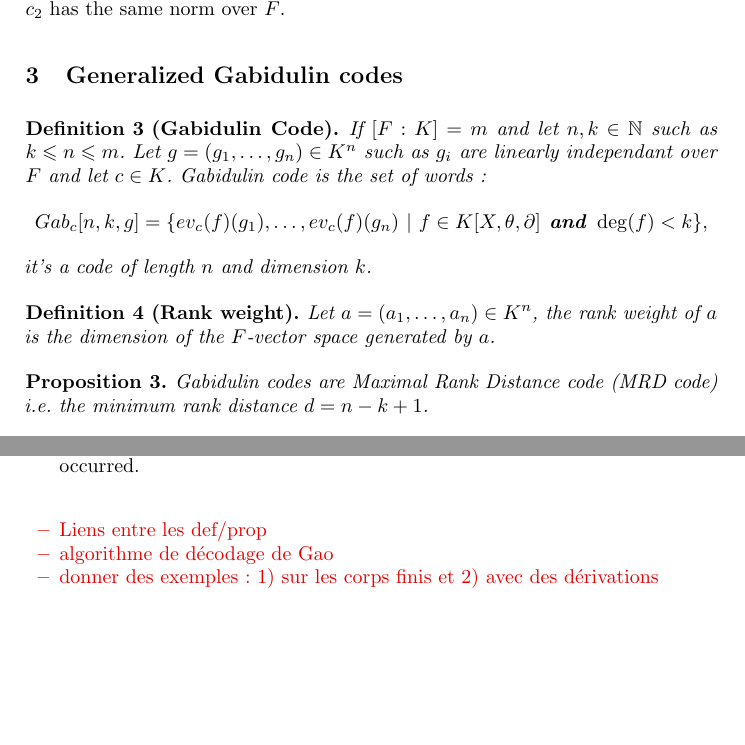
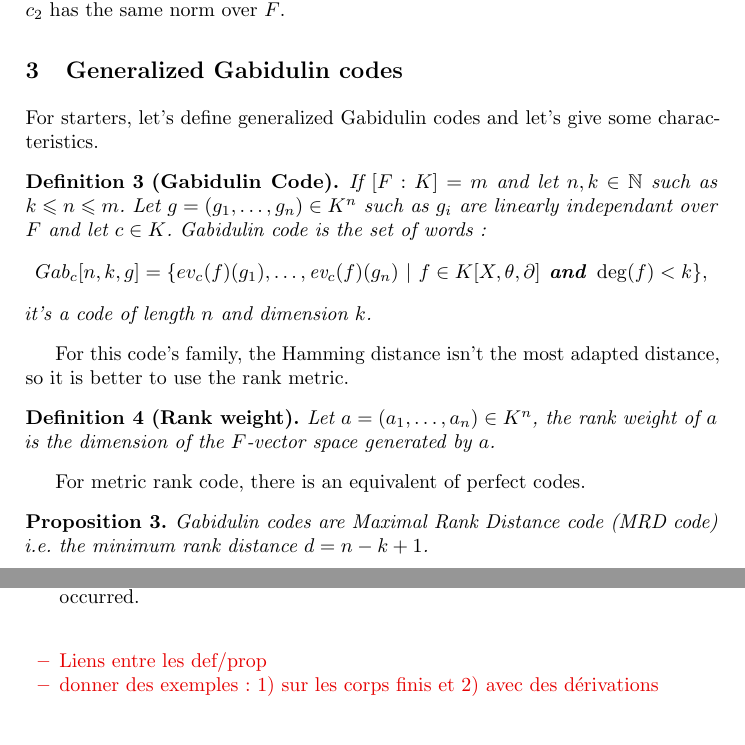
Before and after one commit to xcaruso/gabidulin, a LaTeX paper (gabidulin.tex): two parts of pages 3 and 4 of 4, joined at a grey line, cut so that both start at the same text, the shorter picture padded with empty space. Compiled offline with pdfLaTeX.

Commit message:
Ajouts de transitions entre les propositions et définitions

```diff
--- a/gabidulin.tex
+++ b/gabidulin.tex
@@ -188,15 +188,21 @@ to the fact that $c_1$ and $c_2$ has the same norm over $F$.
 
 \section{Generalized Gabidulin codes}
 
+For starters, let's define generalized Gabidulin codes and let's give some characteristics.
+
 \begin{definition}[Gabidulin Code]
 If $[F:K] = m$ and let $n, k \in \mathbb{N}$ such as $k \leqslant n \leqslant m$. Let $g=(g_1, \dots, g_n) \in K^n$ such as $g_i$ are linearly independant over $F$ and let $c \in K$. Gabidulin code is the set of words :
-$$Gab_c[n,k,g] =\{ ev_c(f)(g_1), \dots, ev_c(f)(g_n)\ | \ f \in K[X, \theta, \partial] \textbf{ and } \deg(f)<k\},$$
+$$Gab_c[n,k,g] =\{ ev_c(f)(g_1), \dots, \ev{c}(f)(g_n)\ | \ f \in K[X, \theta, \partial] \textbf{ and } \deg(f)<k\},$$
 it's a code of length $n$ and dimension $k$.
 \end{definition}
+
+For this code's family, the Hamming distance isn't the most adapted distance, so it is better to use the rank metric.
 
 \begin{definition}[Rank weight]
 Let $a = (a_1, \dots, a_n) \in K^n$, the rank weight of $a$ is the dimension of the $F$-vector space generated by $a$.
 \end{definition}
+
+For metric rank code, there is an equivalent of perfect codes.
 
 \begin{proposition}
 Gabidulin codes are Maximal Rank Distance code (MRD code) i.e. the minimum rank distance $d = n-k+1$.
@@ -222,7 +228,7 @@ To decode Gabidulin codes, we have a generalized Gao algorithm. Let $Gab_c[n,k,g
 %\item distance rang (ou Hamming-rang selon le cas)
 %\item calcul de la distance minimale
 \item Liens entre les def/prop
-\item algorithme de décodage de Gao
+%\item algorithme de décodage de Gao%
 \item donner des exemples : 1) sur les corps finis et 2) avec des dérivations
 \end{itemize}}
 
```
Also changed, not shown: gabidulin.tex (6 more changed lines).
